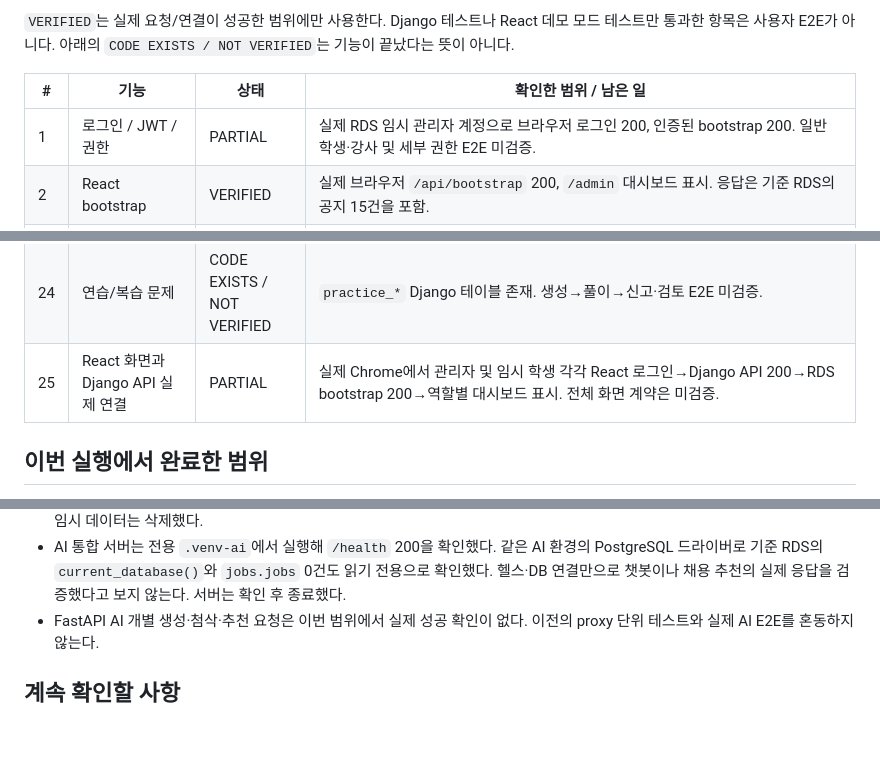
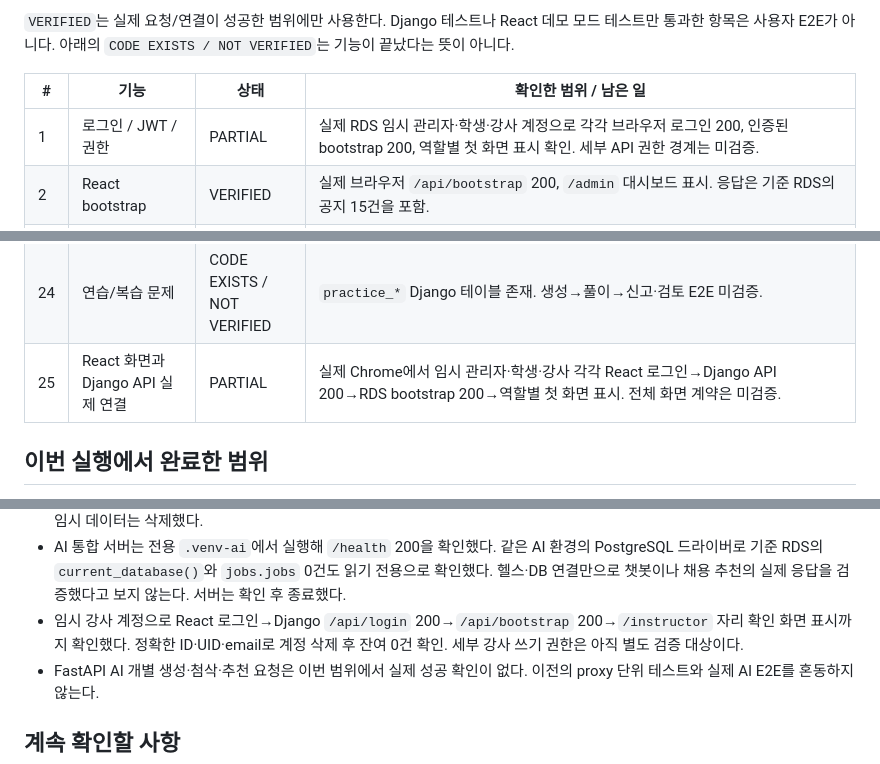
Before and after one commit to SKNETWORKS-FAMILY-AICAMP/SKN34-4th-2Team, a Markdown page: docs/overnight-integration-report.md, 3 parts joined by grey strips. Rendered like a GitHub page; blank space fills up the shorter version.

Commit message:
docs: verify instructor login against target RDS

```diff
--- a/docs/overnight-integration-report.md
+++ b/docs/overnight-integration-report.md
@@ -11,7 +11,7 @@ React 데모 모드 테스트만 통과한 항목은 사용자 E2E가 아니다.
 
 | # | 기능 | 상태 | 확인한 범위 / 남은 일 |
 |---|---|---|---|
-| 1 | 로그인 / JWT / 권한 | PARTIAL | 실제 RDS 임시 관리자 계정으로 브라우저 로그인 200, 인증된 bootstrap 200. 일반 학생·강사 및 세부 권한 E2E 미검증. |
+| 1 | 로그인 / JWT / 권한 | PARTIAL | 실제 RDS 임시 관리자·학생·강사 계정으로 각각 브라우저 로그인 200, 인증된 bootstrap 200, 역할별 첫 화면 표시 확인. 세부 API 권한 경계는 미검증. |
 | 2 | React bootstrap | VERIFIED | 실제 브라우저 `/api/bootstrap` 200, `/admin` 대시보드 표시. 응답은 기준 RDS의 공지 15건을 포함. |
 | 3 | 공지 조회 | PARTIAL | 인증된 Django bootstrap에서 실제 공지 15건 조회. React 공지 목록의 개별 E2E는 별도 미검증. |
 | 4 | 공지 생성/수정/삭제 | VERIFIED | 실제 RDS에서 Django API 생성·수정·조회·삭제 200 검증. 임시 행 정리. React 조작은 미검증. |
@@ -35,7 +35,7 @@ React 데모 모드 테스트만 통과한 항목은 사용자 E2E가 아니다.
 | 22 | 채용 추천 | CODE EXISTS / NOT VERIFIED | React `JobRecommendationRun`은 현재 실제 API 대신 고정된 가상 공고 3건을 표시한다. AI `/api/v1/jobs/recommend`는 별도 존재하지만 React→Django 라우트가 없고 기준 DB `jobs.jobs`는 0건. 실제 추천 E2E 미검증이며 현재 화면 결과를 서비스 추천으로 취급하면 안 된다. |
 | 23 | 정책/공지/프로젝트 RAG | PARTIAL | Pinecone `smoke_search('cohort_34')` 실제 3개 결과 확인; 공지 projection은 별도 검증. 정책·프로젝트 전체 답변 E2E 미검증. |
 | 24 | 연습/복습 문제 | CODE EXISTS / NOT VERIFIED | `practice_*` Django 테이블 존재. 생성→풀이→신고·검토 E2E 미검증. |
-| 25 | React 화면과 Django API 실제 연결 | PARTIAL | 실제 Chrome에서 관리자 및 임시 학생 각각 React 로그인→Django API 200→RDS bootstrap 200→역할별 대시보드 표시. 전체 화면 계약은 미검증. |
+| 25 | React 화면과 Django API 실제 연결 | PARTIAL | 실제 Chrome에서 임시 관리자·학생·강사 각각 React 로그인→Django API 200→RDS bootstrap 200→역할별 첫 화면 표시. 전체 화면 계약은 미검증. |
 
 ## 이번 실행에서 완료한 범위
 
@@ -64,6 +64,9 @@ React 데모 모드 테스트만 통과한 항목은 사용자 E2E가 아니다.
   AI 환경의 PostgreSQL 드라이버로 기준 RDS의 `current_database()`와
   `jobs.jobs` 0건도 읽기 전용으로 확인했다. 헬스·DB 연결만으로 챗봇이나
   채용 추천의 실제 응답을 검증했다고 보지 않는다. 서버는 확인 후 종료했다.
+- 임시 강사 계정으로 React 로그인→Django `/api/login` 200→`/api/bootstrap`
+  200→`/instructor` 자리 확인 화면 표시까지 확인했다. 정확한 ID·UID·email로
+  계정 삭제 후 잔여 0건 확인. 세부 강사 쓰기 권한은 아직 별도 검증 대상이다.
 - FastAPI AI 개별 생성·첨삭·추천 요청은 이번 범위에서 실제 성공 확인이 없다.
   이전의 proxy 단위 테스트와 실제 AI E2E를 혼동하지 않는다.
 
```
